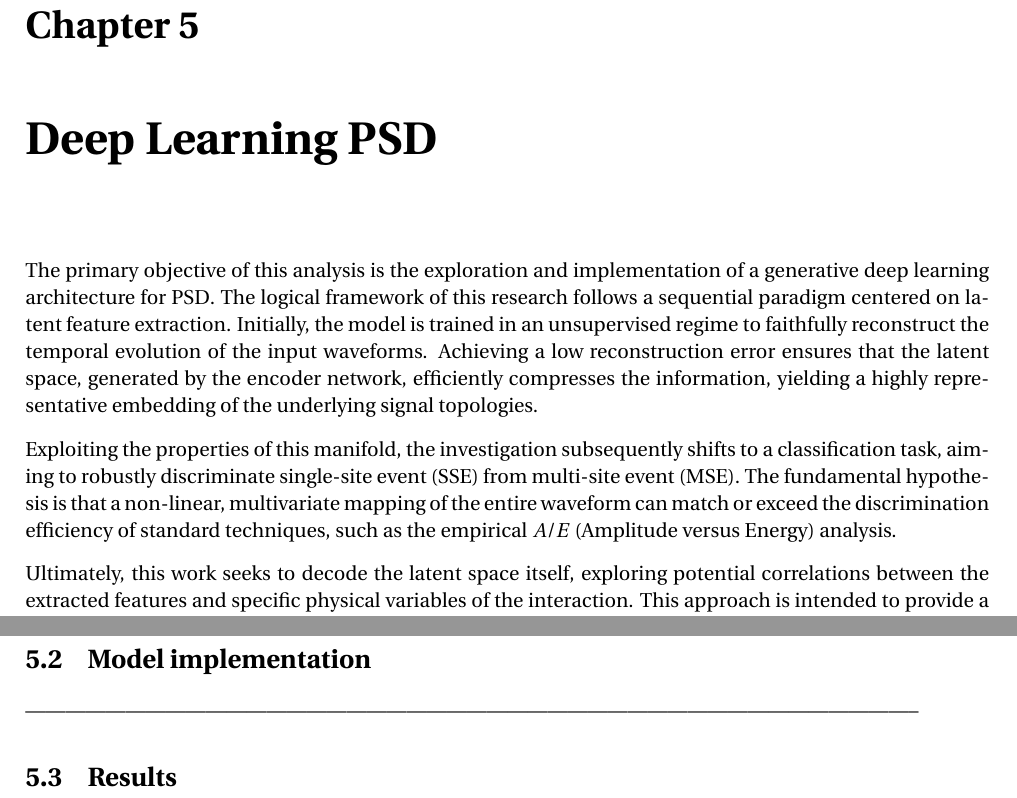
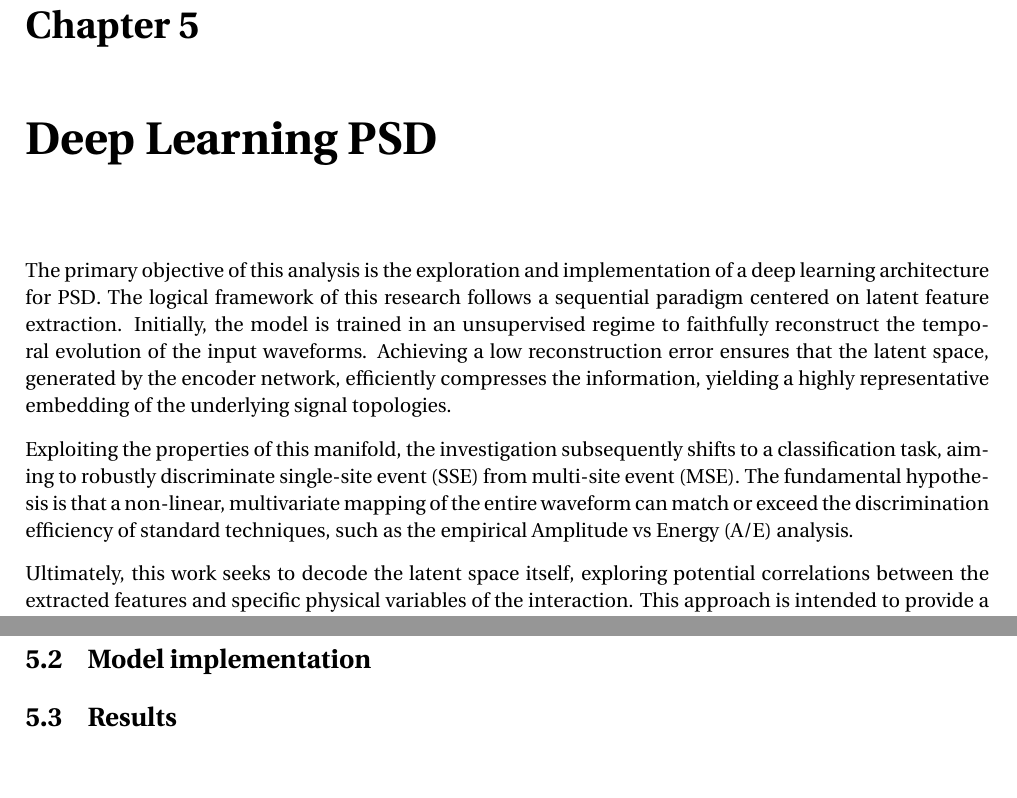
Before and after one commit to b3n3d3tt4/MasterThesis, a LaTeX thesis (main.tex, which reads acronimi.tex, chapters/05_implementation.tex): two parts of pages 35 and 38 of 51, joined at a grey line, cut so that both start at the same text, the shorter picture padded with empty space. Compiled offline with pdfLaTeX.

Commit message:
minor fixing

```diff
--- a/acronimi.tex
+++ b/acronimi.tex
@@ -137,3 +137,8 @@
   short = VAE,
   long = Variational Autoencoder
 }
+
+\DeclareAcronym{AE}{
+  short = A/E,
+  long = Amplitude vs Energy
+}
--- a/chapters/05_implementation.tex
+++ b/chapters/05_implementation.tex
@@ -1,7 +1,7 @@
 \chapter{Deep Learning \ac{PSD}}
-The primary objective of this analysis is the exploration and implementation of a generative deep learning architecture for \ac{PSD}. The logical framework of this research follows a sequential paradigm centered on latent feature extraction. Initially, the model is trained in an unsupervised regime to faithfully reconstruct the temporal evolution of the input waveforms. Achieving a low reconstruction error ensures that the latent space, generated by the encoder network, efficiently compresses the information, yielding a highly representative embedding of the underlying signal topologies.
+The primary objective of this analysis is the exploration and implementation of a deep learning architecture for \ac{PSD}. The logical framework of this research follows a sequential paradigm centered on latent feature extraction. Initially, the model is trained in an unsupervised regime to faithfully reconstruct the temporal evolution of the input waveforms. Achieving a low reconstruction error ensures that the latent space, generated by the encoder network, efficiently compresses the information, yielding a highly representative embedding of the underlying signal topologies.
 
-Exploiting the properties of this manifold, the investigation subsequently shifts to a classification task, aiming to robustly discriminate \ac{SSE} from \ac{MSE}. The fundamental hypothesis is that a non-linear, multivariate mapping of the entire waveform can match or exceed the discrimination efficiency of standard techniques, such as the empirical $A/E$ (Amplitude versus Energy) analysis.
+Exploiting the properties of this manifold, the investigation subsequently shifts to a classification task, aiming to robustly discriminate \ac{SSE} from \ac{MSE}. The fundamental hypothesis is that a non-linear, multivariate mapping of the entire waveform can match or exceed the discrimination efficiency of standard techniques, such as the empirical \ac{AE} analysis.
 
 Ultimately, this work seeks to decode the latent space itself, exploring potential correlations between the extracted features and specific physical variables of the interaction. This approach is intended to provide a novel interpretive tool for modeling charge collection dynamics within the detector.
 
@@ -75,15 +72,7 @@ lorem ipsum
 \end{figure}
 
 \section{Model implementation}
-\label{sec:model-implementation}--------------------------------------------------------------------------------------------------------------------------------------
-
-% In the case of current signals where the main time sequence is dominated by a long baseline while the significant part of the physical information is contained within less than 100 ns. The plot of Fig. \ref{fig:MSE_misrecontruction} highlights how for such waveforms the Mean Square Error loss function makes us loose information about the the evolution of charge collection.
-% \begin{figure}[H]
-%     \centering
-%     \includegraphics[width=0.6 \textwidth]{plots/MSE_currentPeak_failure_withZoom.pdf}
-%     \caption{Detail of a misreconstructed waveform illustrating the limitations of the standard objective function. The zoom box clearly demonstrates that the complex, multi-peak signature inherent to \ac{MSE} events is entirely omitted by the model. Although the global reconstruction appears successful -yielding a minimal Mean Squared Error coherent with the converged training loss ($\mathcal{L}_{\text{train}} = 10^{-4}$)- the network discards the critical high-frequency temporal signatures required for physical classification.}
-%         \label{fig:MSE_misrecontruction}
-% \end{figure}
+\label{sec:model-implementation}
 
 
 
```
Also changed, not shown: main.pdf, chapters/05_implementation.tex (3 more changed lines), 10 other files.
